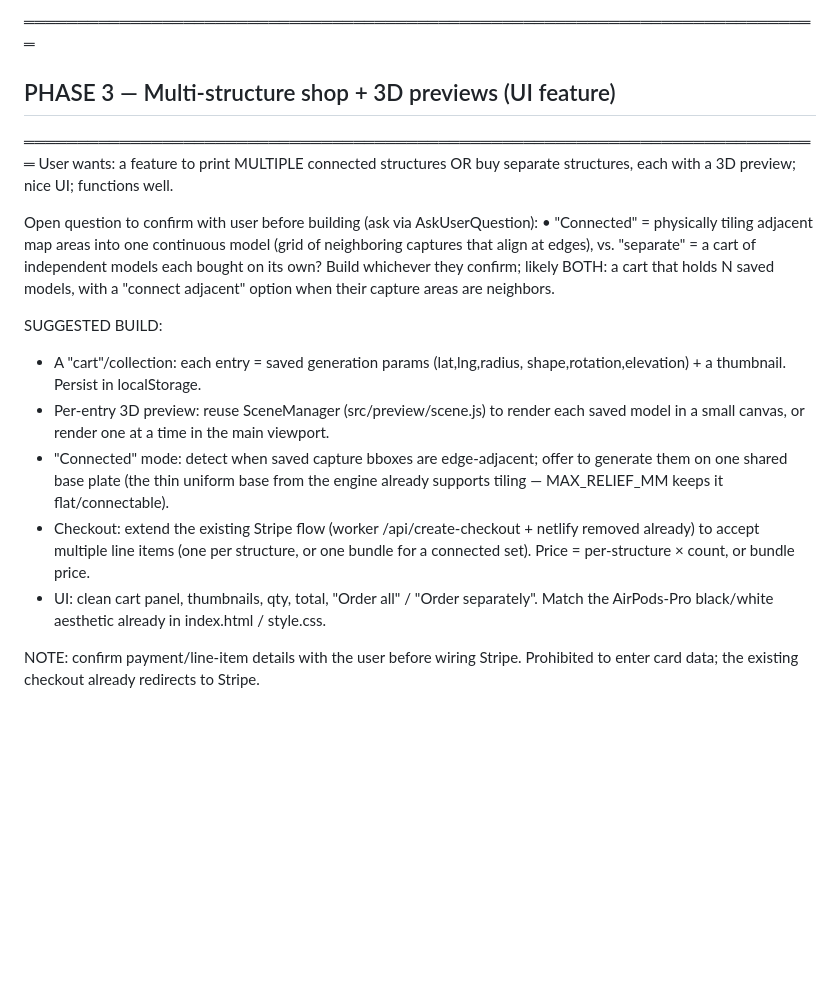
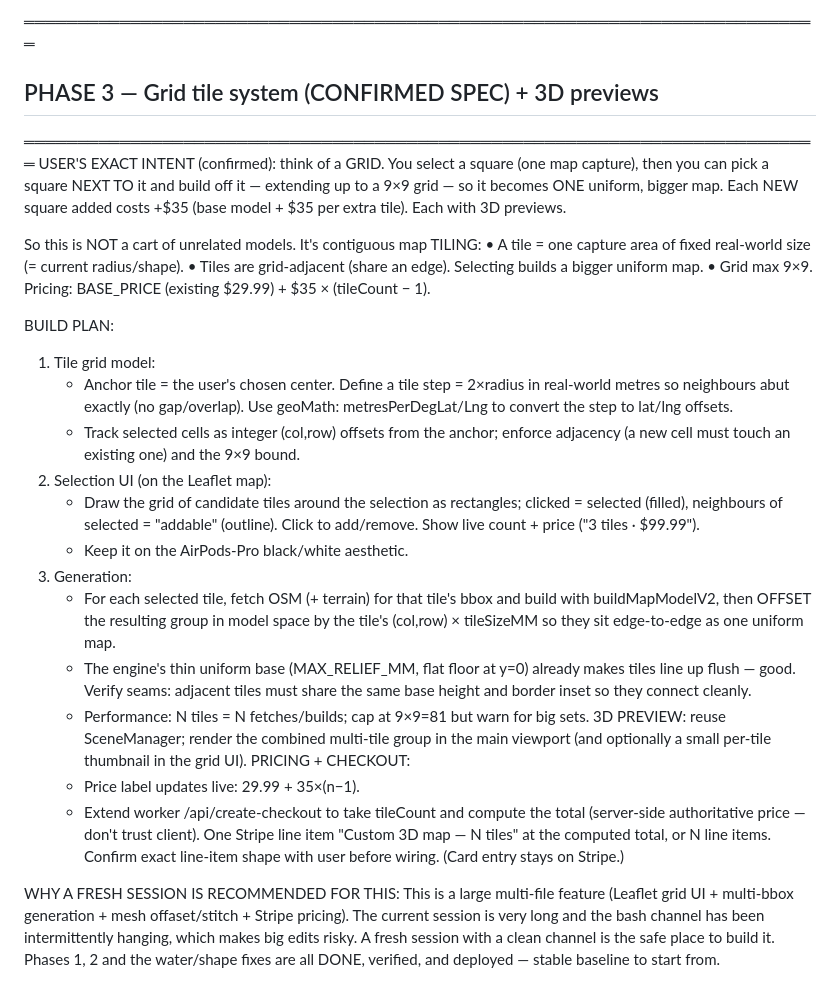
Before and after one commit to samkundtz-source/dimension3prints, a Markdown page: REMAINING_WORK.md, the part around the change. GitHub-like rendering; blank space fills up the shorter version.

Commit message:
Lock confirmed grid-tile spec for Phase 3 (9x9 tiles, +$35/tile)
Co-Authored-By: Claude Opus 4.8 <noreply@anthropic.com>

```diff
--- a/REMAINING_WORK.md
+++ b/REMAINING_WORK.md
@@ -50,31 +50,51 @@ PLAN (keep square behaviour identical; add hex/circle as the same code path):
   circle. Screenshot each.
 
 ═══════════════════════════════════════════════════════════════════════════
-## PHASE 3 — Multi-structure shop + 3D previews (UI feature)
+## PHASE 3 — Grid tile system (CONFIRMED SPEC) + 3D previews
 ═══════════════════════════════════════════════════════════════════════════
-User wants: a feature to print MULTIPLE connected structures OR buy separate
-structures, each with a 3D preview; nice UI; functions well.
+USER'S EXACT INTENT (confirmed): think of a GRID. You select a square (one map
+capture), then you can pick a square NEXT TO it and build off it — extending up
+to a 9×9 grid — so it becomes ONE uniform, bigger map. Each NEW square added
+costs +$35 (base model + $35 per extra tile). Each with 3D previews.
 
-Open question to confirm with user before building (ask via AskUserQuestion):
-  • "Connected" = physically tiling adjacent map areas into one continuous model
-    (grid of neighboring captures that align at edges), vs. "separate" = a cart
-    of independent models each bought on its own?  Build whichever they confirm;
-    likely BOTH: a cart that holds N saved models, with a "connect adjacent"
-    option when their capture areas are neighbors.
+So this is NOT a cart of unrelated models. It's contiguous map TILING:
+  • A tile = one capture area of fixed real-world size (= current radius/shape).
+  • Tiles are grid-adjacent (share an edge). Selecting builds a bigger uniform map.
+  • Grid max 9×9. Pricing: BASE_PRICE (existing $29.99) + $35 × (tileCount − 1).
 
-SUGGESTED BUILD:
-- A "cart"/collection: each entry = saved generation params (lat,lng,radius,
-  shape,rotation,elevation) + a thumbnail. Persist in localStorage.
-- Per-entry 3D preview: reuse SceneManager (src/preview/scene.js) to render each
-  saved model in a small canvas, or render one at a time in the main viewport.
-- "Connected" mode: detect when saved capture bboxes are edge-adjacent; offer to
-  generate them on one shared base plate (the thin uniform base from the engine
-  already supports tiling — MAX_RELIEF_MM keeps it flat/connectable).
-- Checkout: extend the existing Stripe flow (worker /api/create-checkout +
-  netlify removed already) to accept multiple line items (one per structure, or
-  one bundle for a connected set). Price = per-structure × count, or bundle price.
-- UI: clean cart panel, thumbnails, qty, total, "Order all" / "Order separately".
-  Match the AirPods-Pro black/white aesthetic already in index.html / style.css.
+BUILD PLAN:
+1. Tile grid model:
+   - Anchor tile = the user's chosen center. Define a tile step = 2×radius in
+     real-world metres so neighbours abut exactly (no gap/overlap). Use geoMath:
+     metresPerDegLat/Lng to convert the step to lat/lng offsets.
+   - Track selected cells as integer (col,row) offsets from the anchor; enforce
+     adjacency (a new cell must touch an existing one) and the 9×9 bound.
+2. Selection UI (on the Leaflet map):
+   - Draw the grid of candidate tiles around the selection as rectangles; clicked
+     = selected (filled), neighbours of selected = "addable" (outline). Click to
+     add/remove. Show live count + price ("3 tiles · $99.99").
+   - Keep it on the AirPods-Pro black/white aesthetic.
+3. Generation:
+   - For each selected tile, fetch OSM (+ terrain) for that tile's bbox and build
+     with buildMapModelV2, then OFFSET the resulting group in model space by the
+     tile's (col,row) × tileSizeMM so they sit edge-to-edge as one uniform map.
+   - The engine's thin uniform base (MAX_RELIEF_MM, flat floor at y=0) already
+     makes tiles line up flush — good. Verify seams: adjacent tiles must share
+     the same base height and border inset so they connect cleanly.
+   - Performance: N tiles = N fetches/builds; cap at 9×9=81 but warn for big sets.
+3D PREVIEW: reuse SceneManager; render the combined multi-tile group in the main
+   viewport (and optionally a small per-tile thumbnail in the grid UI).
+PRICING + CHECKOUT:
+   - Price label updates live: 29.99 + 35×(n−1).
+   - Extend worker /api/create-checkout to take tileCount and compute the total
+     (server-side authoritative price — don't trust client). One Stripe line item
+     "Custom 3D map — N tiles" at the computed total, or N line items. Confirm
+     exact line-item shape with user before wiring. (Card entry stays on Stripe.)
 
-NOTE: confirm payment/line-item details with the user before wiring Stripe.
-Prohibited to enter card data; the existing checkout already redirects to Stripe.
+WHY A FRESH SESSION IS RECOMMENDED FOR THIS:
+   This is a large multi-file feature (Leaflet grid UI + multi-bbox generation +
+   mesh offaset/stitch + Stripe pricing). The current session is very long and
+   the bash channel has been intermittently hanging, which makes big edits risky.
+   A fresh session with a clean channel is the safe place to build it. Phases 1,
+   2 and the water/shape fixes are all DONE, verified, and deployed — stable
+   baseline to start from.
```
